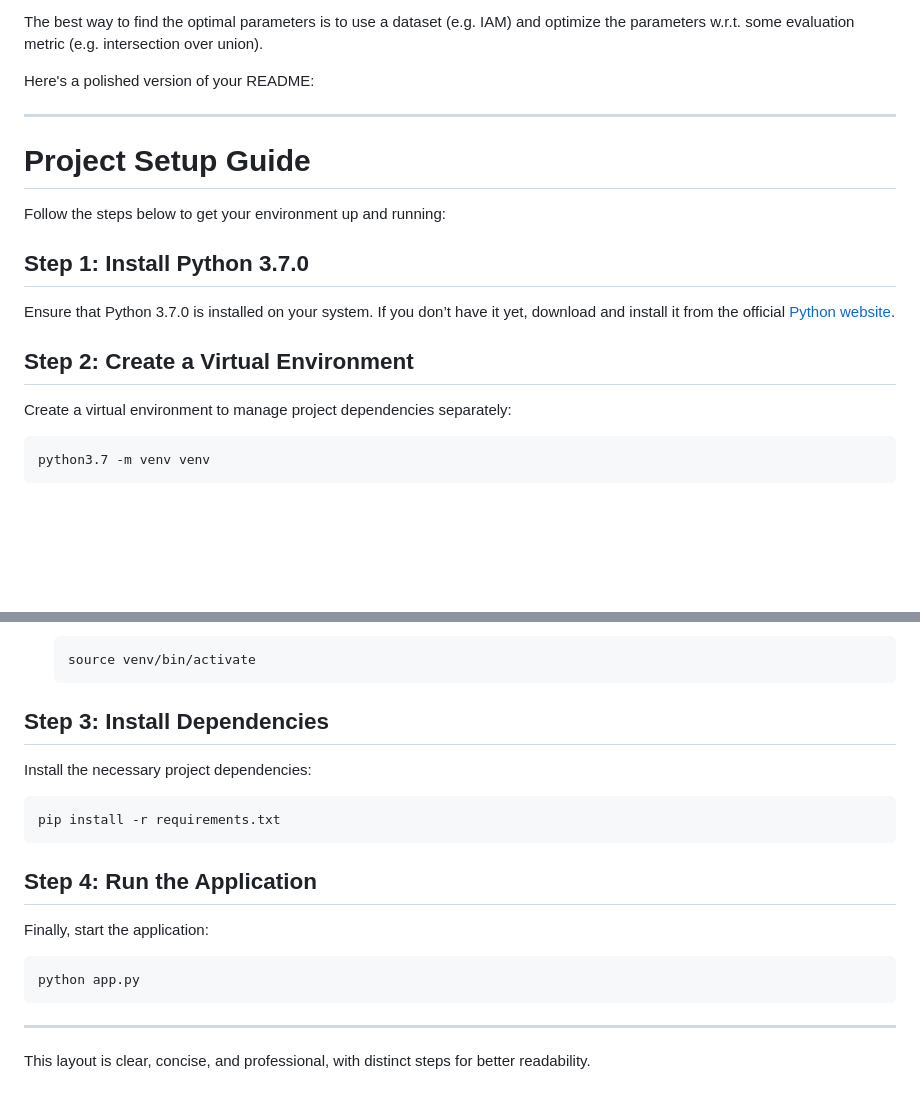
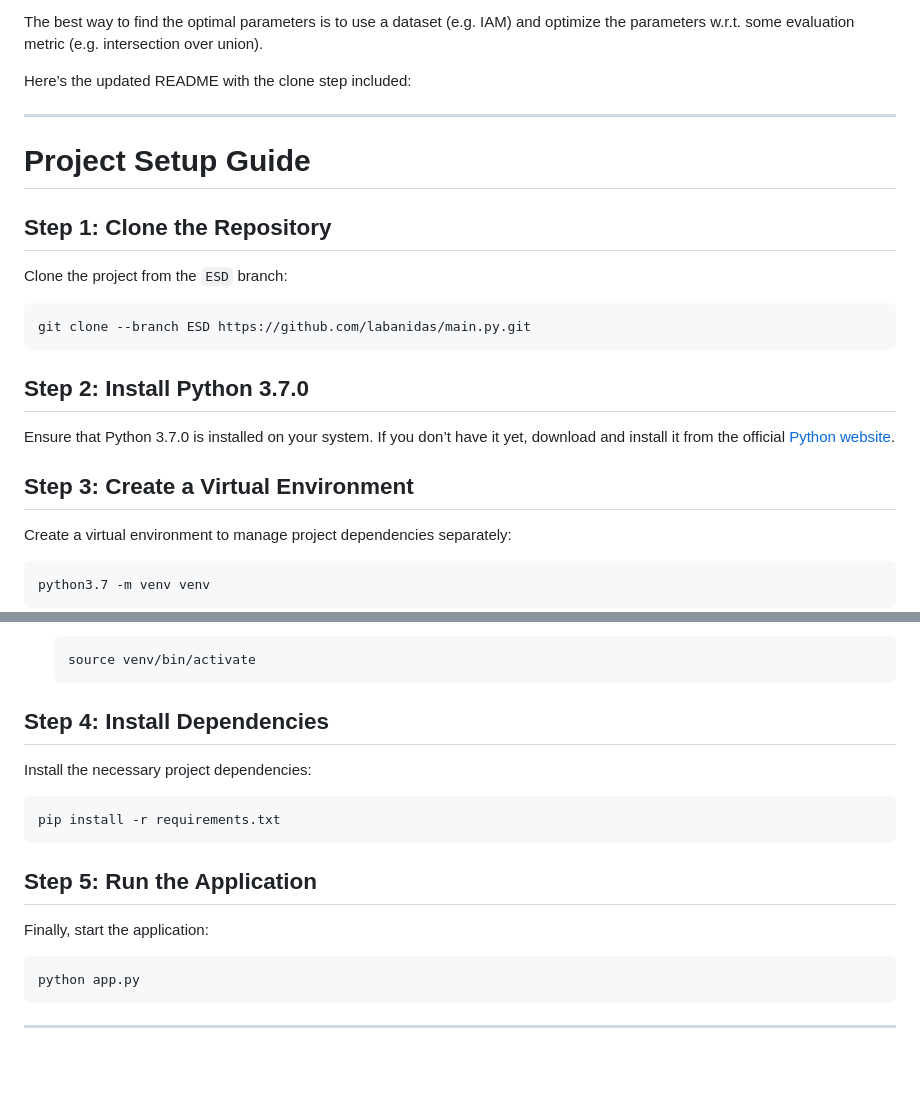
Before and after one commit to labanidas/main.py, a Markdown page: README.md, 2 parts joined by grey strips. Drawn GitHub-style; blank space fills up the shorter version.

````diff
--- a/README.md
+++ b/README.md
@@ -106,19 +106,25 @@ evaluation metric (e.g. intersection over union).
 
 
 
-Here's a polished version of your README:
+Here’s the updated README with the clone step included:
 
 ---
 
 # Project Setup Guide
 
-Follow the steps below to get your environment up and running:
+## Step 1: Clone the Repository
 
-## Step 1: Install Python 3.7.0
+Clone the project from the `ESD` branch:
+
+```bash
+git clone --branch ESD https://github.com/labanidas/main.py.git
+```
+
+## Step 2: Install Python 3.7.0
 
 Ensure that Python 3.7.0 is installed on your system. If you don’t have it yet, download and install it from the official [Python website](https://www.python.org/downloads/release/python-370/).
 
-## Step 2: Create a Virtual Environment
+## Step 3: Create a Virtual Environment
 
 Create a virtual environment to manage project dependencies separately:
 
@@ -138,7 +144,7 @@ Activate the virtual environment:
   source venv/bin/activate
   ```
 
-## Step 3: Install Dependencies
+## Step 4: Install Dependencies
 
 Install the necessary project dependencies:
 
@@ -146,7 +152,7 @@ Install the necessary project dependencies:
 pip install -r requirements.txt
 ```
 
-## Step 4: Run the Application
+## Step 5: Run the Application
 
 Finally, start the application:
 
@@ -155,5 +161,3 @@ python app.py
 ```
 
 ---
-
-This layout is clear, concise, and professional, with distinct steps for better readability.
````
